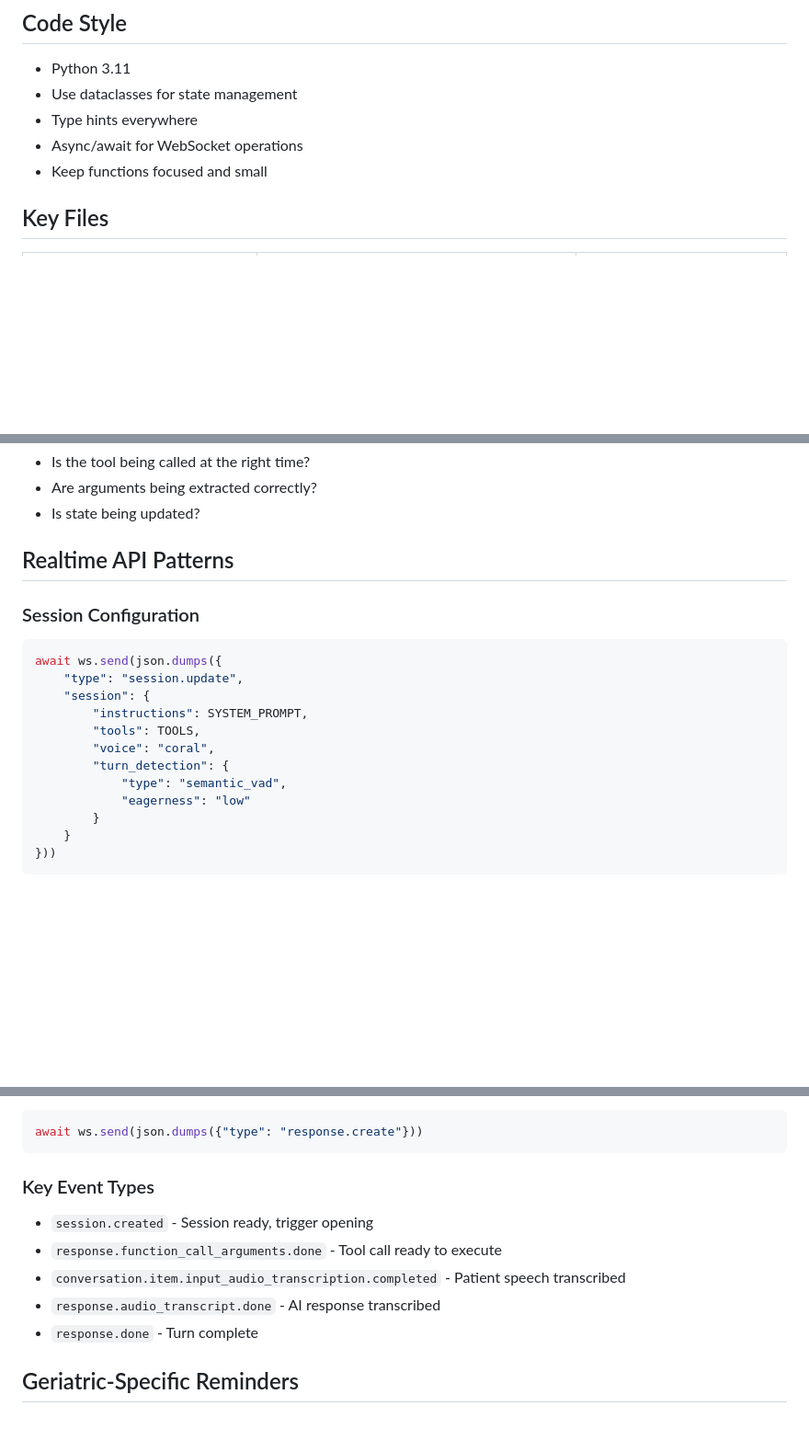
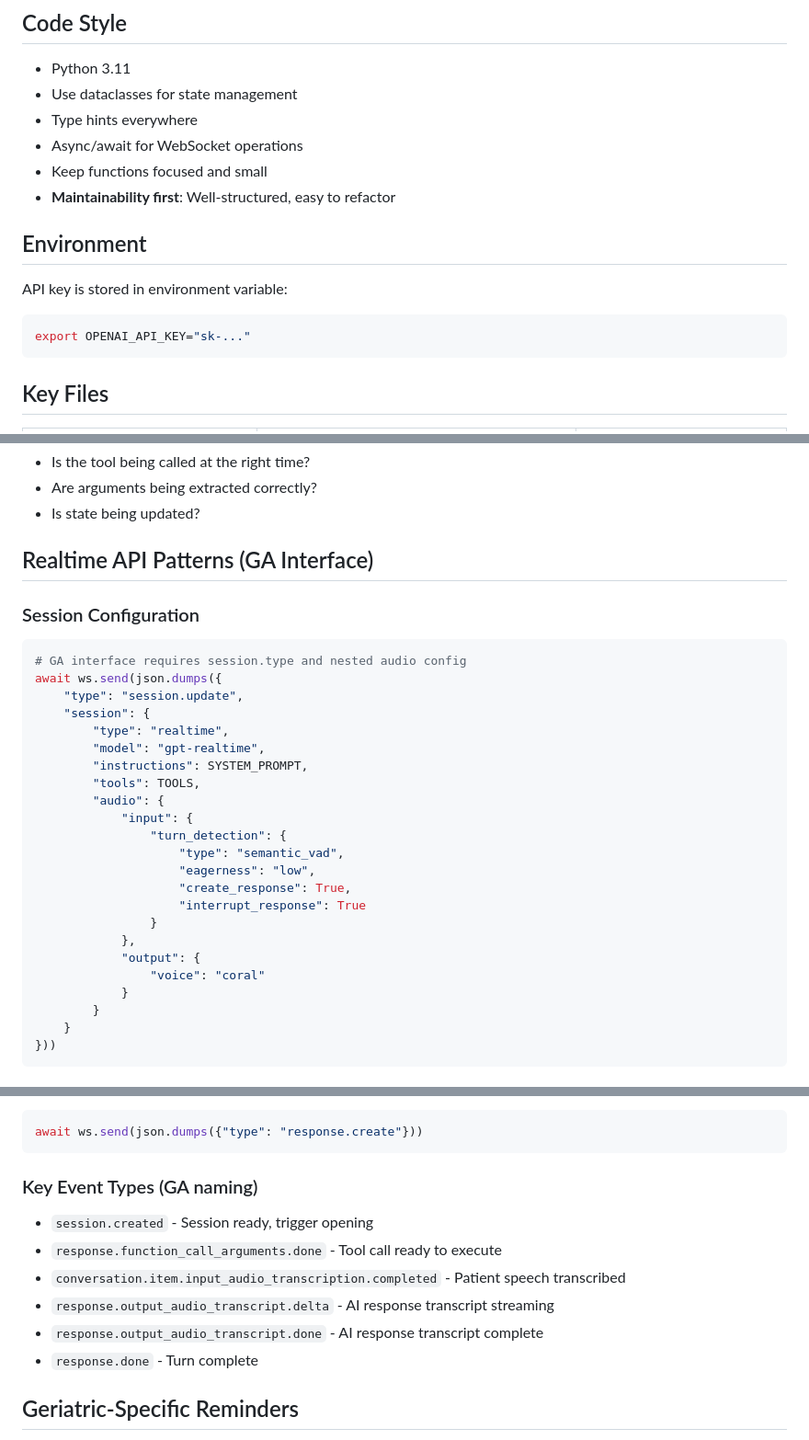
Before and after one commit to laskey/geriatric-history-bot, a Markdown page: .claude/CLAUDE.md, 3 parts joined by grey strips. Shown: that part at 92% size. GitHub-like rendering; blank space fills up the shorter version.

````diff
--- a/.claude/CLAUDE.md
+++ b/.claude/CLAUDE.md
@@ -34,6 +68,14 @@ If documentation is missing or you need current information, tell the user to up
 - Type hints everywhere
 - Async/await for WebSocket operations
 - Keep functions focused and small
+- **Maintainability first**: Well-structured, easy to refactor
+
+## Environment
+
+API key is stored in environment variable:
+```bash
+export OPENAI_API_KEY="sk-..."
+```
 
 ## Key Files
 
@@ -69,19 +111,30 @@ Tool calls are logged to console. Check:
 - Are arguments being extracted correctly?
 - Is state being updated?
 
-## Realtime API Patterns
+## Realtime API Patterns (GA Interface)
 
 ### Session Configuration
 ```python
+# GA interface requires session.type and nested audio config
 await ws.send(json.dumps({
     "type": "session.update",
     "session": {
+        "type": "realtime",
+        "model": "gpt-realtime",
         "instructions": SYSTEM_PROMPT,
         "tools": TOOLS,
-        "voice": "coral",
-        "turn_detection": {
-            "type": "semantic_vad",
-            "eagerness": "low"
+        "audio": {
+            "input": {
+                "turn_detection": {
+                    "type": "semantic_vad",
+                    "eagerness": "low",
+                    "create_response": True,
+                    "interrupt_response": True
+                }
+            },
+            "output": {
+                "voice": "coral"
+            }
         }
     }
 }))
@@ -107,11 +160,12 @@ await ws.send(json.dumps({
 await ws.send(json.dumps({"type": "response.create"}))
 ```
 
-### Key Event Types
+### Key Event Types (GA naming)
 - `session.created` - Session ready, trigger opening
 - `response.function_call_arguments.done` - Tool call ready to execute
 - `conversation.item.input_audio_transcription.completed` - Patient speech transcribed
-- `response.audio_transcript.done` - AI response transcribed
+- `response.output_audio_transcript.delta` - AI response transcript streaming
+- `response.output_audio_transcript.done` - AI response transcript complete
 - `response.done` - Turn complete
 
 ## Geriatric-Specific Reminders
````
Also changed, not shown: other parts of .claude/CLAUDE.md (+39 -3 lines), docs/realtime-api/realtime-server-controls.md (added, +106 -0 lines).
